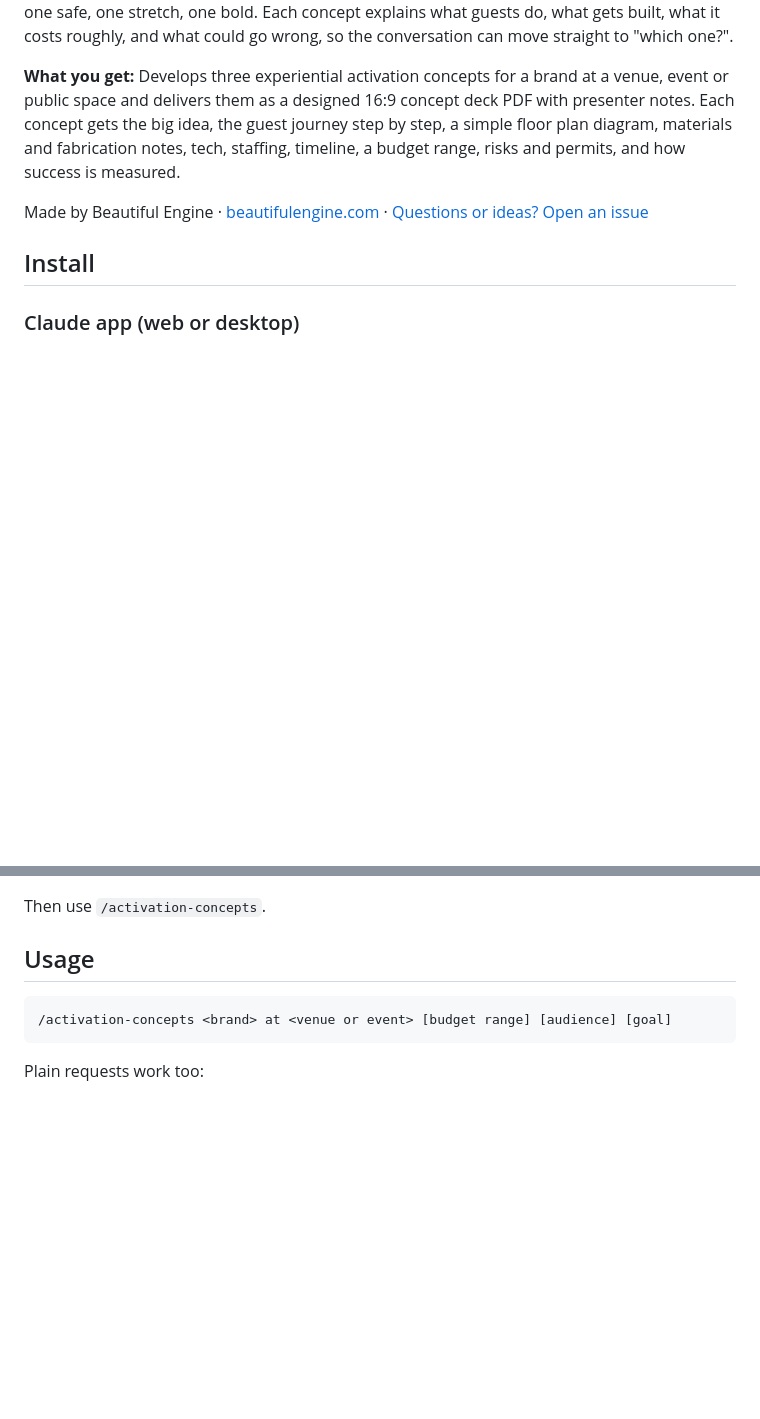
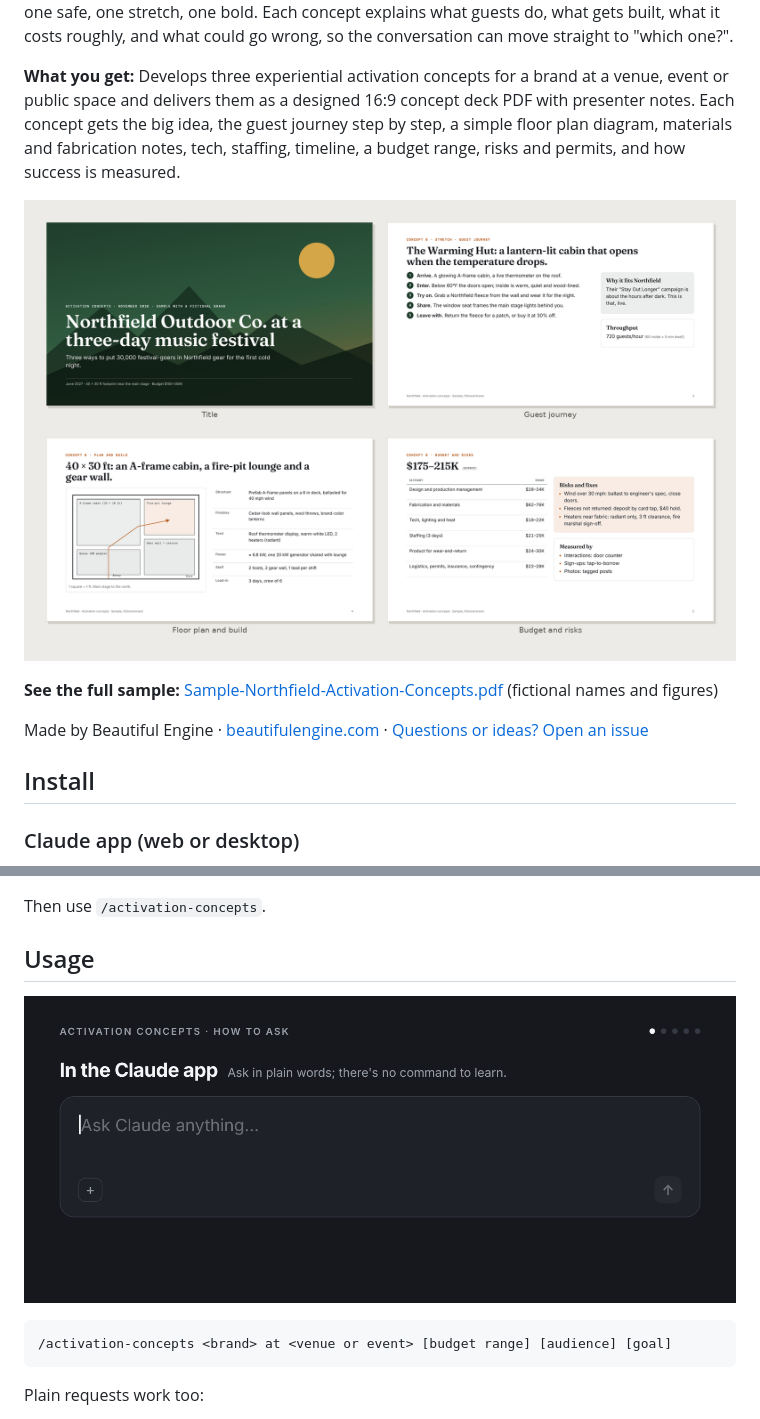
Before and after one commit to BeautifulEngine/activation-concepts, a Markdown page: README.md, 2 parts joined by grey strips. Rendered like a GitHub page; pictures changed too: docs/how-to-ask.gif (added), docs/preview.png (added); blank space fills up the shorter version.

````diff
--- a/README.md
+++ b/README.md
@@ -3,6 +3,10 @@
 Turn a brand, a place and a budget into three experiential concepts a client can choose from: one safe, one stretch, one bold. Each concept explains what guests do, what gets built, what it costs roughly, and what could go wrong, so the conversation can move straight to "which one?".
 
 **What you get:** Develops three experiential activation concepts for a brand at a venue, event or public space and delivers them as a designed 16:9 concept deck PDF with presenter notes. Each concept gets the big idea, the guest journey step by step, a simple floor plan diagram, materials and fabrication notes, tech, staffing, timeline, a budget range, risks and permits, and how success is measured.
+
+![Pages from a sample Activation Concepts: title, guest journey, floor plan and build, budget and risks](docs/preview.png)
+
+**See the full sample:** [Sample-Northfield-Activation-Concepts.pdf](examples/Sample-Northfield-Activation-Concepts.pdf) (fictional names and figures)
 
 Made by Beautiful Engine · [beautifulengine.com](https://www.beautifulengine.com) · [Questions or ideas? Open an issue](https://github.com/BeautifulEngine/activation-concepts/issues/new)
 
@@ -36,6 +40,8 @@ mkdir -p ~/.claude/skills && cp -r activation-concepts/activation-concepts ~/.cl
 Then use `/activation-concepts`.
 
 ## Usage
+
+![Animated demo: example requests typed into Claude, each followed by what the Activation Concepts skill makes](docs/how-to-ask.gif)
 
 ```
 /activation-concepts <brand> at <venue or event> [budget range] [audience] [goal]
````
Also changed, not shown: 3 other files.
